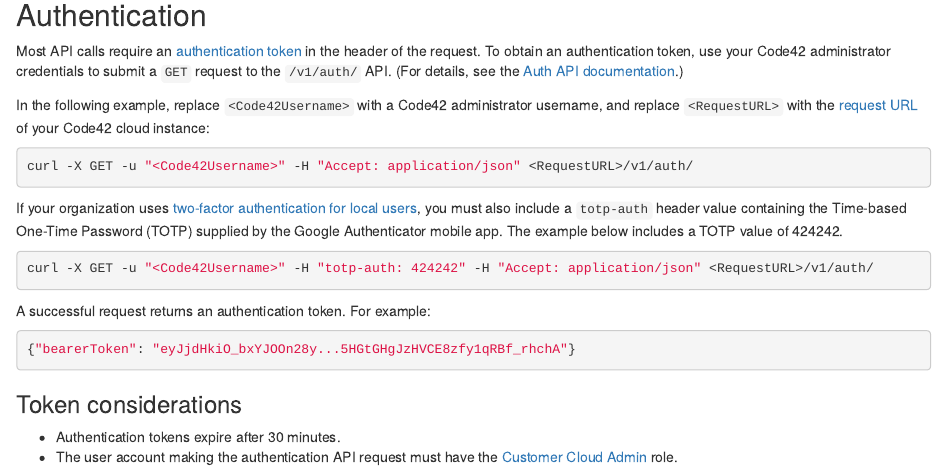
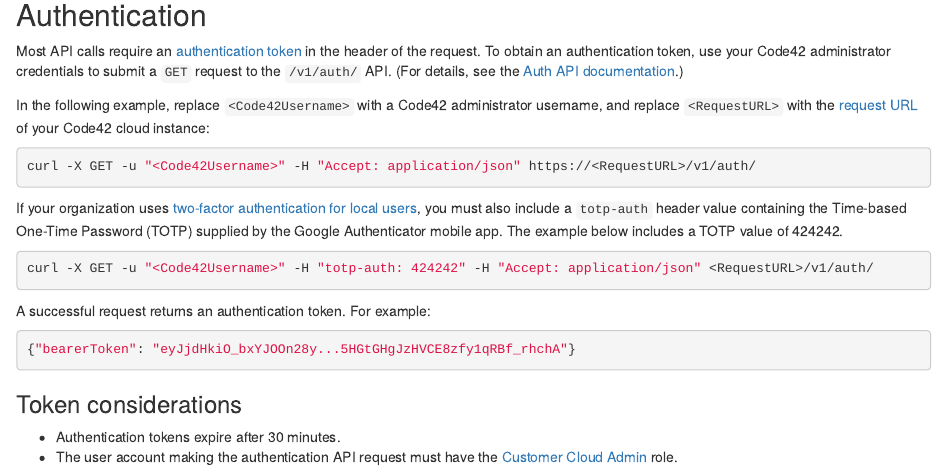
Before and after one commit to code42/developer.code42.com, an R Markdown document (source/api/getting_started.rmd): the page in a window 1100 px wide, from 320 px down. Rendered offline with R 4.5, knitr and Pandoc, with nearby package versions.

Commit message:
specify scheme

````diff
--- a/source/api/getting_started.rmd
+++ b/source/api/getting_started.rmd
@@ -17,7 +17,7 @@
 In the following example, replace `<Code42Username>` with a Code42 administrator username, and replace `<RequestURL>` with the [request URL](/api/#section/Getting-started/Request-URLs) of your Code42 cloud instance:
 
 ```bash
-curl -X GET -u "<Code42Username>" -H "Accept: application/json" <RequestURL>/v1/auth/
+curl -X GET -u "<Code42Username>" -H "Accept: application/json" https://<RequestURL>/v1/auth/
 ```
 
 If your organization uses [two-factor authentication for local users](https://support.code42.com/Administrator/Cloud/Configuring/Two-factor_authentication_for_local_users), you must also include a `totp-auth` header value containing the Time-based One-Time Password (TOTP) supplied by the Google Authenticator mobile app. The example below includes a TOTP value of 424242.
````
